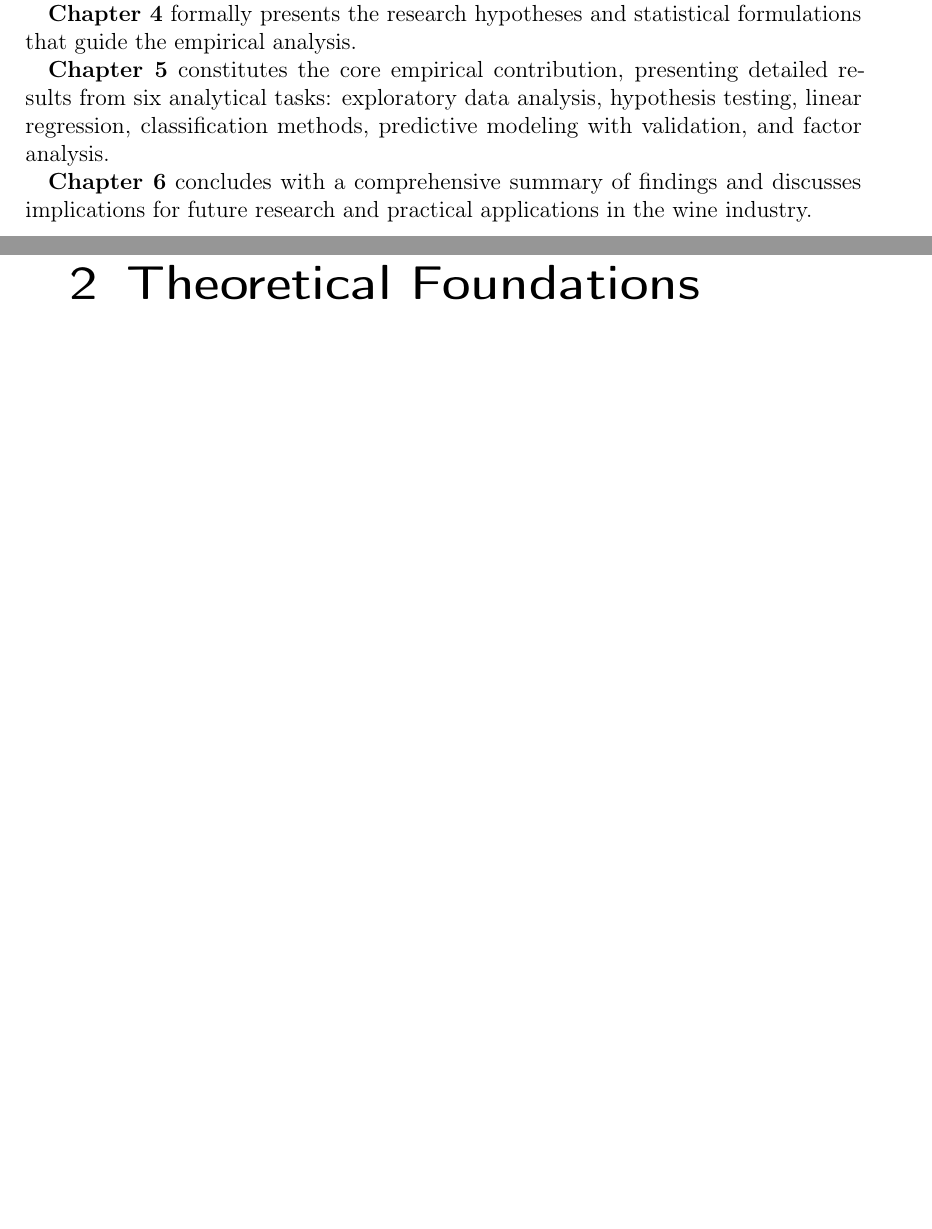
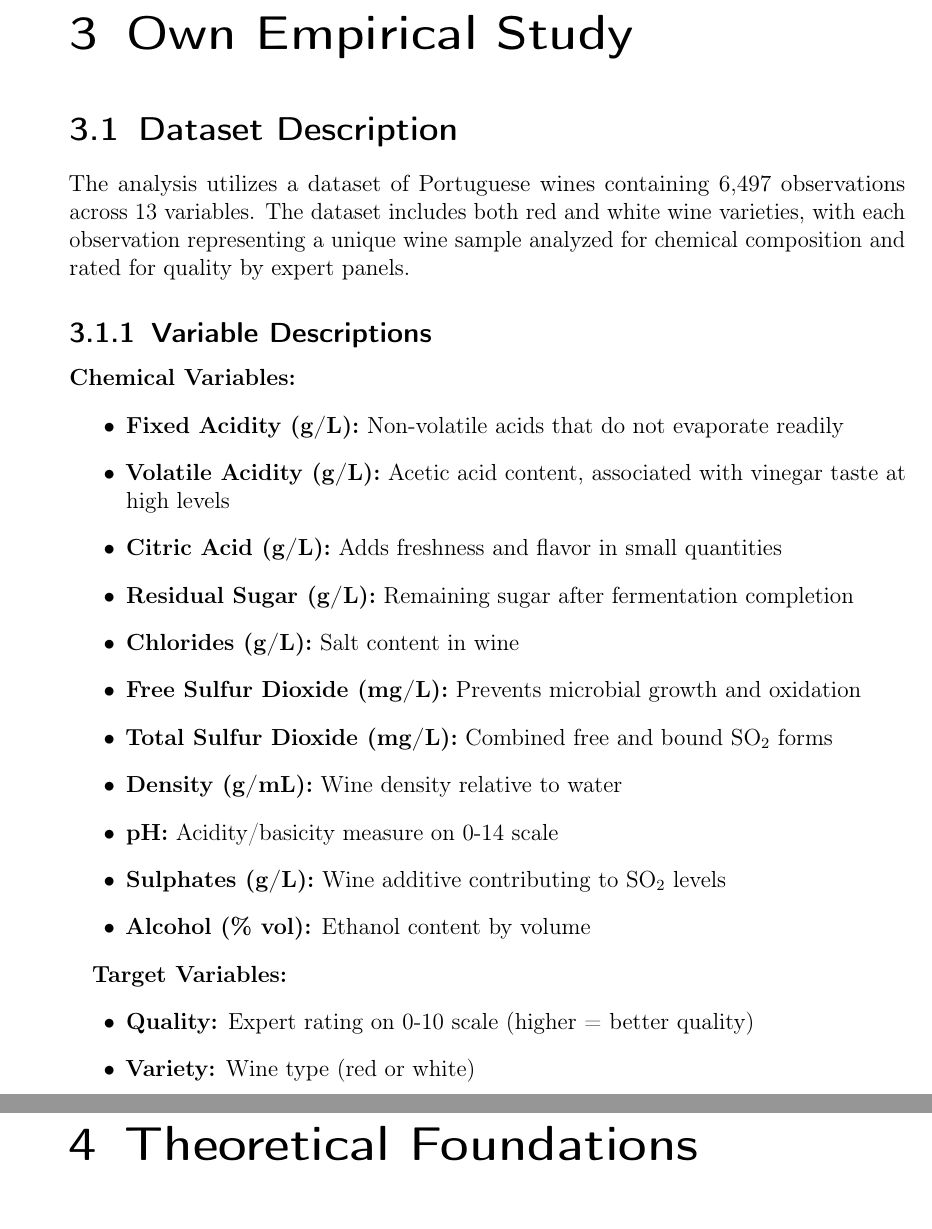
Before and after one commit to Hemanth-Jp/25S-Introduction-to-Data-Sciences, a LaTeX book (DS_Report/Rename.tex, which reads DS_Report/Chapters/en/02Hypotheses.tex, DS_Report/Chapters/en/03EmpiricalStudy.tex): two parts of pages 11 and 12 of 37 before the commit and two parts of pages 14 and 16 of 41 after it, joined at a grey line, cut at the place of the change, the shorter picture padded with empty space. Compiled offline with pdfLaTeX.

Commit message:
Introduction update
updated intro hypotheses and empirical studies chapters

```diff
--- /dev/null
+++ b/DS_Report/Chapters/en/02Hypotheses.tex
@@ -0,0 +7,17 @@
+\textbf{RQ1}: What are the characteristic distributions and relationships among chemical and sensory variables in Portuguese red and white wines?\\
+
+\textbf{RQ2}: Do red and white wines exhibit significantly different alcohol content levels?\\
+
+\textbf{RQ3}: Can wine quality be effectively predicted from chemical and sensory properties using linear regression techniques?\\
+
+\textbf{RQ4}: How accurately can wines be classified into quality categories (good vs. bad) based on their chemical composition?\\
+
+\textbf{RQ5}: Can wine variety (red vs. white) be predicted from chemical properties alone, and what is the predictive performance on validation data?\\
+
+\textbf{RQ6}: What underlying factor structure exists in the chemical composition data, and how many factors are needed to adequately represent wine chemistry?\\
+
+\section{Statistical Hypotheses}
+
+\textbf{Hypothesis 1 (H1)}: Alcohol Content Comparison
+\begin{itemize}
+	\item $H_0$: $\mu_{\text{red}} = \mu_{\text{white}}$ (No difference in mean alcohol content between red and white wines)
--- /dev/null
+++ b/DS_Report/Chapters/en/03EmpiricalStudy.tex
@@ -0,0 +1,28 @@
+\chapter{Own Empirical Study}
+
+\section{Dataset Description}
+
+The analysis utilizes a dataset of Portuguese wines containing 6,497 observations across 13 variables. The dataset includes both red and white wine varieties, with each observation representing a unique wine sample analyzed for chemical composition and rated for quality by expert panels.
+
+\subsection{Variable Descriptions}
+
+\textbf{Chemical Variables:}
+\begin{itemize}
+	\item \textbf{Fixed Acidity (g/L):} Non-volatile acids that do not evaporate readily
+	\item \textbf{Volatile Acidity (g/L):} Acetic acid content, associated with vinegar taste at high levels
+	\item \textbf{Citric Acid (g/L):} Adds freshness and flavor in small quantities
+	\item \textbf{Residual Sugar (g/L):} Remaining sugar after fermentation completion
+	\item \textbf{Chlorides (g/L):} Salt content in wine
+	\item \textbf{Free Sulfur Dioxide (mg/L):} Prevents microbial growth and oxidation
+	\item \textbf{Total Sulfur Dioxide (mg/L):} Combined free and bound SO$_2$ forms
+	\item \textbf{Density (g/mL):} Wine density relative to water
+	\item \textbf{pH:} Acidity/basicity measure on 0-14 scale
+	\item \textbf{Sulphates (g/L):} Wine additive contributing to SO$_2$ levels
+	\item \textbf{Alcohol (\% vol):} Ethanol content by volume
+\end{itemize}
+
+\textbf{Target Variables:}
+\begin{itemize}
+	\item \textbf{Quality:} Expert rating on 0-10 scale (higher = better quality)
+	\item \textbf{Variety:} Wine type (red or white)
+\end{itemize}
```
Also changed, not shown: DS_Report/Chapters/en/01Introduction.tex (added, +11 -0 lines), DS_Report/Rename.tex (+9 -7 lines), DS_Report/Rename.pdf, DS_Report/Chapters/en/02Hypotheses.tex (28 more changed lines).
